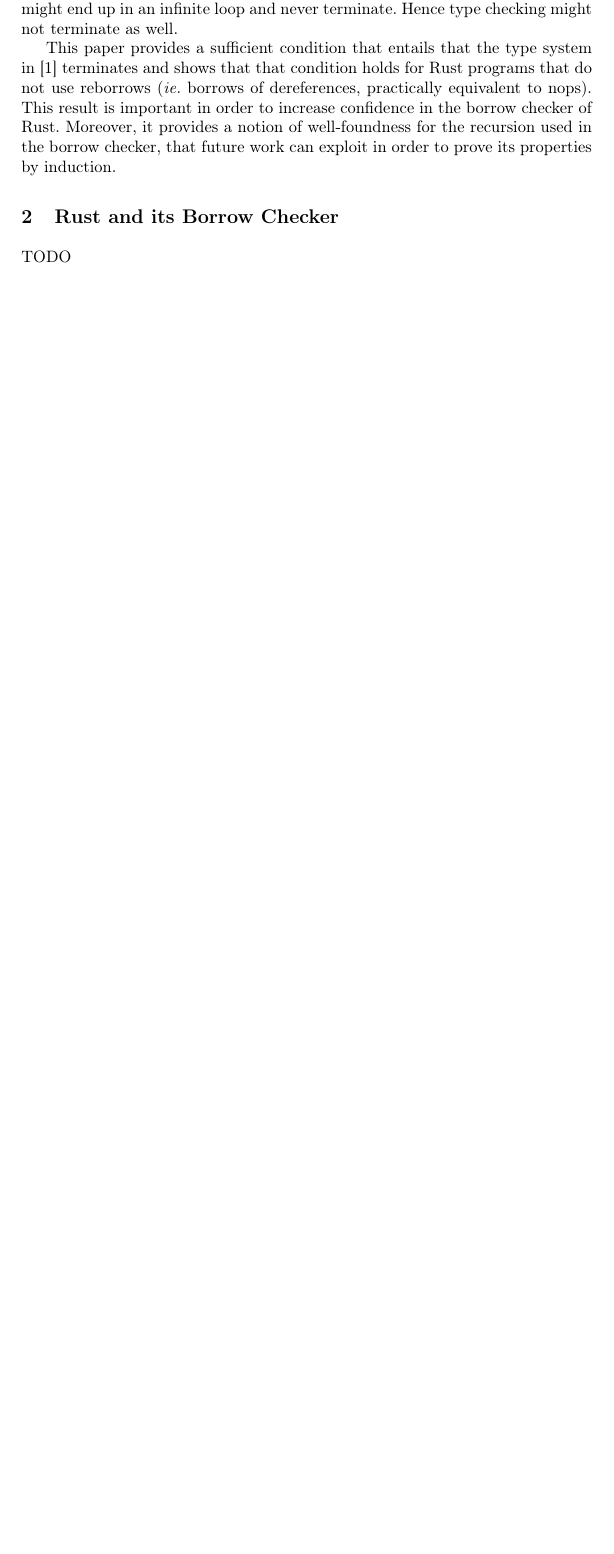
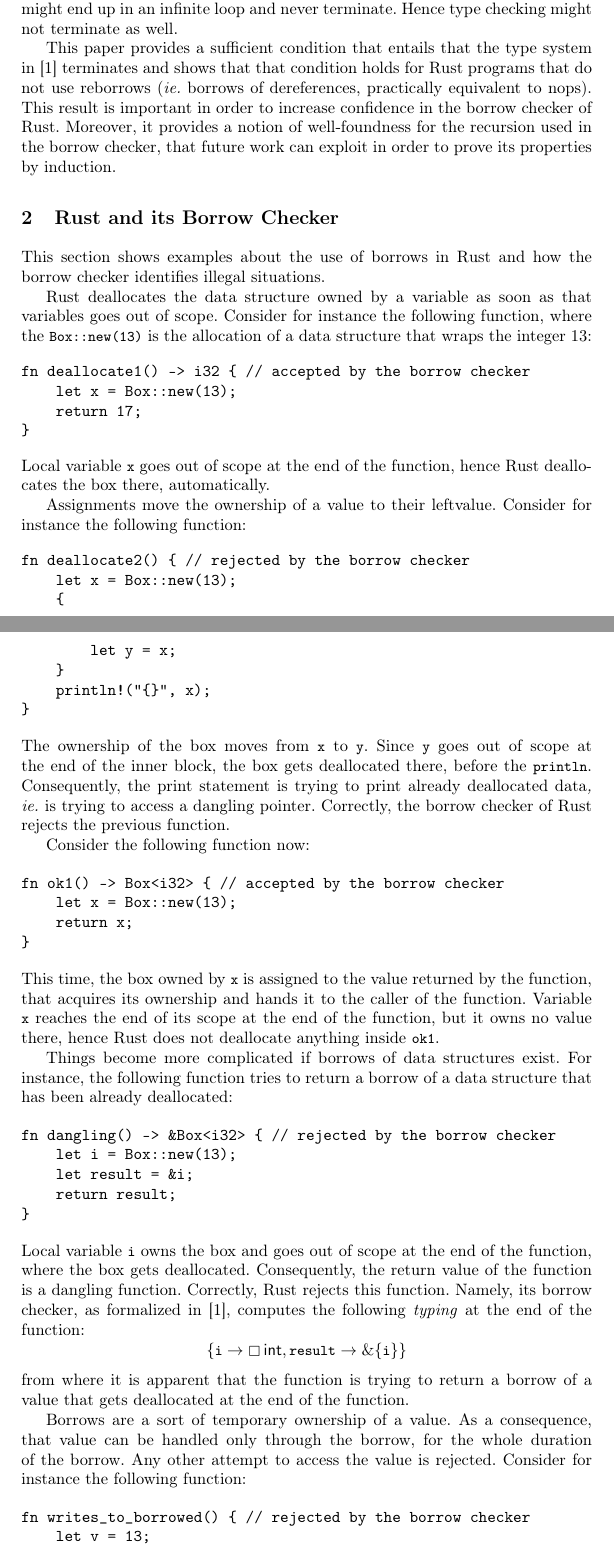
Before and after one commit to LedgerProject/safepkt_paper, a LaTeX thesis (000_rust.tex, which reads 015_rust.tex): part of page 2 of 9 before the commit and two parts of pages 2 and 3 of 11 after it, the two joined at a grey line, cut so that both start at the same text, the shorter picture padded with empty space. Compiled offline with pdfLaTeX.

Commit message:
Started showing examples of Rust borrow checking

```diff
--- a/015_rust.tex
+++ b/015_rust.tex
@@ -1,3 +1,89 @@
 \section{Rust and its Borrow Checker}\label{sec:rust}
 
-TODO
+This section shows examples about the use of borrows in
+Rust and how the borrow checker identifies illegal situations.
+
+Rust deallocates the data structure owned by a variable
+as soon as that variables goes out of scope. Consider for instance
+the following function, where the \<Box::new(13)> is the allocation of
+a data structure that wraps the integer $13$:
+
+\begin{verbatim}
+fn deallocate1() -> i32 { // accepted by the borrow checker
+    let x = Box::new(13);
+    return 17;
+}
+\end{verbatim}
+
+\noindent
+Local variable \<x> goes out of scope at the end of the function,
+hence Rust deallocates the box there, automatically.
+
+Assignments move the ownership of a value to their leftvalue. Consider
+for instance the following function:
+
+\begin{verbatim}
+fn deallocate2() { // rejected by the borrow checker
+    let x = Box::new(13);
+    {
+        let y = x;
+    }
+    println!("{}", x);
+}
+\end{verbatim}
+
+\noindent
+The ownership of the box moves from \<x> to \<y>. Since \<y> goes out of scope
+at the end of the inner block, the box gets deallocated there, before the
+\<println>. Consequently, the print statement is trying to print
+already deallocated data\ie is trying to access a dangling pointer.
+Correctly, the borrow checker of Rust rejects the previous function.
+
+Consider the following function now:
+
+\begin{verbatim}
+fn ok1() -> Box<i32> { // accepted by the borrow checker
+    let x = Box::new(13);
+    return x;
+}
+\end{verbatim}
+
+\noindent
+This time, the box owned by \<x> is assigned to the value returned by
+the function, that acquires its ownership and hands it to the caller of
+the function. Variable \<x> reaches the end of its scope at the end of the
+function, but it owns no value there, hence Rust does not deallocate
+anything inside \<ok1>.
+
+Things become more complicated if borrows of data structures exist.
+For instance, the following function tries to return a borrow of
+a data structure that has been already deallocated:
+
+\begin{verbatim}
+fn dangling() -> &Box<i32> { // rejected by the borrow checker
+    let i = Box::new(13);
+    let result = &i;
+    return result;
+}
+\end{verbatim}
+
+\noindent
+Local variable \<i> owns the box and goes out of scope at the end of the
+function, where the box gets deallocated. Consequently, the return value of
+the function is a dangling function. Correctly, Rust rejects this function.
+Namely, its borrow checker, as formalized in~\cite{Pearce21}, computes the
+following \emph{typing} at the end of the function:
+\[
+\{\<i>\to\boxtype{\mathsf{int},\<result>\to\borrow\{\<i>\}}\}
+\]
+from where it is apparent that the function is trying to return a borrow
+of a value that gets deallocated at the end of the function.
+
+Borrows are a sort of temporary ownership of a value. As a consequence,
+that value can be handled only through the borrow, for the whole
+duration of the borrow. Any other attempt to access the value is rejected.
+Consider for instance the following function:
+
+\begin{verbatim}
+fn writes_to_borrowed() { // rejected by the borrow checker
+    let v = 13;
```
Also changed, not shown: 015_rust.tex (21 more changed lines).
